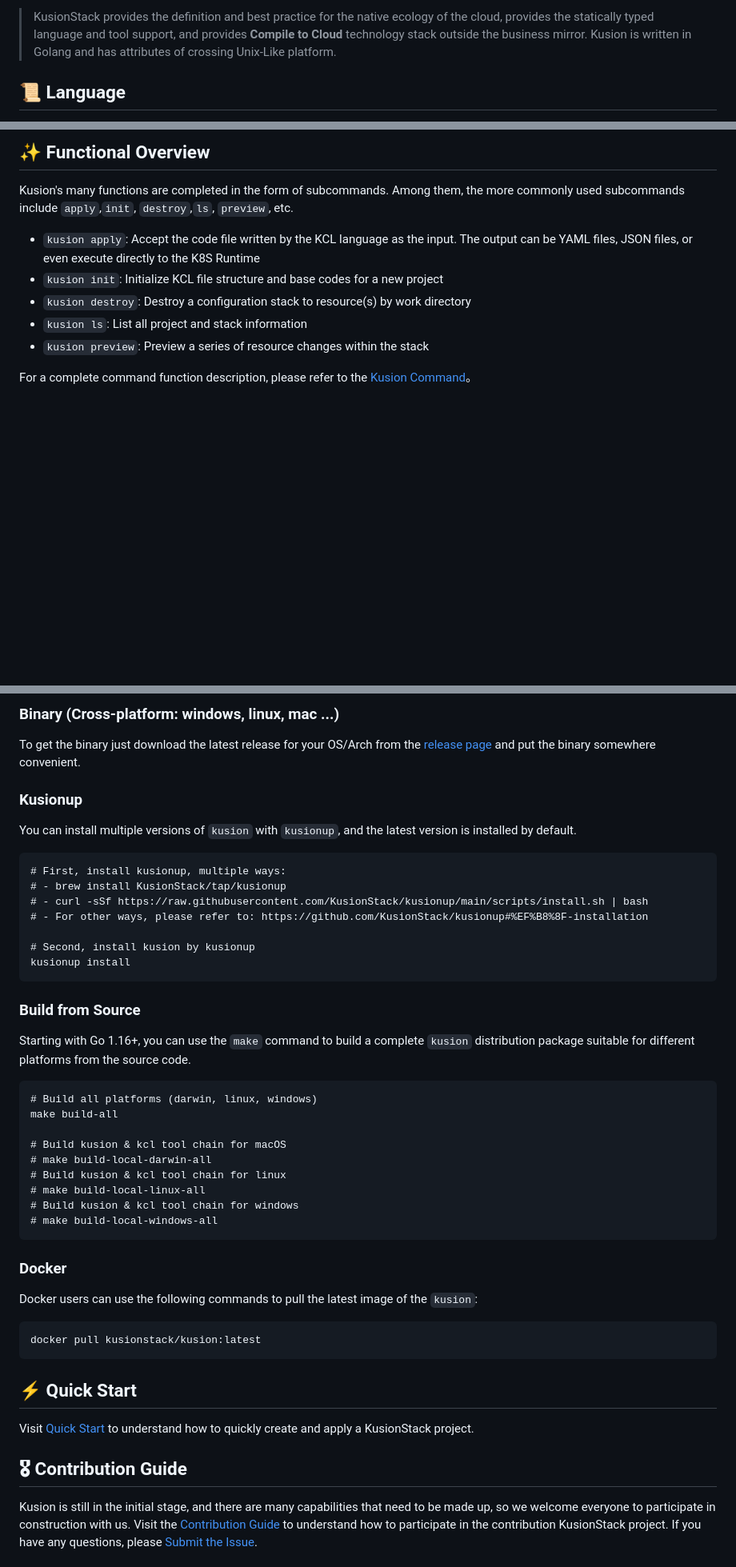
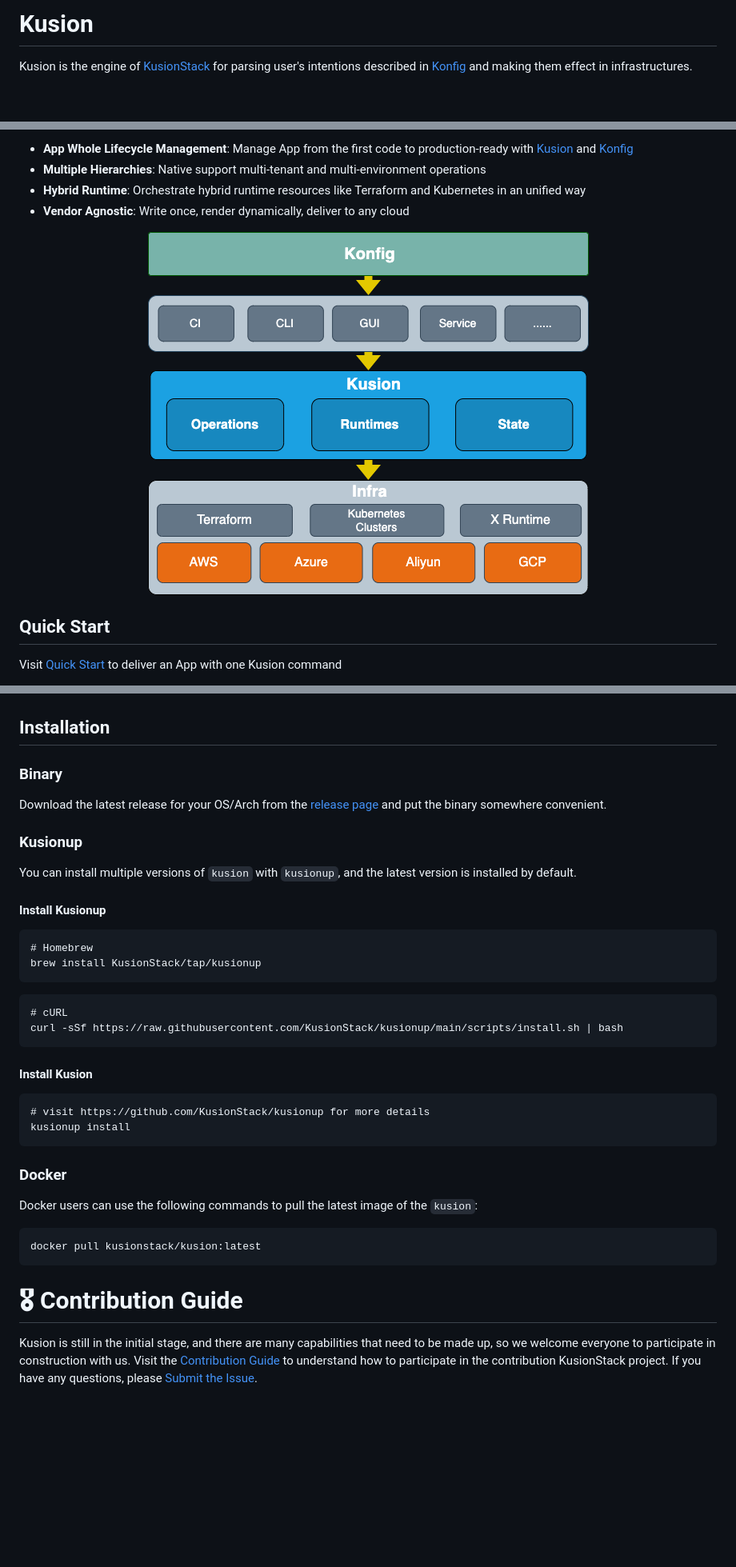
Before and after one commit to KusionStack/kusion, a Markdown page: README.md, 3 parts joined by grey strips. Shown at 80% size. Rendered like a GitHub page; pictures changed too: docs/arch.png (added); blank space fills up the shorter version.

Commit message:
update readme (#136)
update readme

````diff
--- a/README.md
+++ b/README.md
@@ -8,5 +18,5 @@
 
-> KusionStack provides the definition and best practice for the native ecology of the cloud, provides the statically typed language and tool support, and provides **Compile to Cloud** technology stack outside the business mirror. Kusion is written in Golang and has attributes of crossing Unix-Like platform.
+# Kusion
 
-## 📜 Language
+Kusion is the engine of [KusionStack](https://github.com/KusionStack) for parsing user's intentions described in [Konfig](https://github.com/KusionStack/konfig) and making them effect in infrastructures.
 
@@ -14,13 +24,14 @@
 
-## ✨ Functional Overview
+- **App Whole Lifecycle Management**: Manage App from the first code to production-ready with [Kusion](https://github.com/KusionStack/kusion) and [Konfig](https://github.com/KusionStack/konfig)
+- **Multiple Hierarchies**: Native support multi-tenant and multi-environment operations
+- **Hybrid Runtime**: Orchestrate hybrid runtime resources like Terraform and Kubernetes in an unified way
+- **Vendor Agnostic**: Write once, render dynamically, deliver to any cloud
 
-Kusion's many functions are completed in the form of subcommands. Among them, the more commonly used subcommands include `apply`,`init`, `destroy`,`ls`, `preview`, etc.
+<div align="center">
 
-- `kusion apply`: Accept the code file written by the KCL language as the input. The output can be YAML files, JSON files, or even execute directly to the K8S Runtime
-- `kusion init`: Initialize KCL file structure and base codes for a new project
-- `kusion destroy`: Destroy a configuration stack to resource(s) by work directory
-- `kusion ls`: List all project and stack information
-- `kusion preview`: Preview a series of resource changes within the stack
+![arch](docs/arch.png)
+</div>
 
-For a complete command function description, please refer to the [Kusion Command](docs/cmd/en/kusion.md)。
+## Quick Start
+Visit [Quick Start](https://kusionstack.io/docs/user_docs/getting-started/usecase) to deliver an App with one Kusion command
 
@@ -28,38 +39,28 @@ For a complete command function description, please refer to the [Kusion Command
 
-### Binary (Cross-platform: windows, linux, mac ...)
 
-To get the binary just download the latest release for your OS/Arch from the [release page](https://github.com/KusionStack/kusion/releases) and put the binary somewhere convenient.
+## Installation
+
+### Binary
+
+Download the latest release for your OS/Arch from the [release page](https://github.com/KusionStack/kusion/releases) and put the binary somewhere convenient.
 
 ### Kusionup
 
 You can install multiple versions of `kusion` with `kusionup`, and the latest version is installed by default.
-
+#### Install Kusionup
 ```
-# First, install kusionup, multiple ways:
-# - brew install KusionStack/tap/kusionup
-# - curl -sSf https://raw.githubusercontent.com/KusionStack/kusionup/main/scripts/install.sh | bash
-# - For other ways, please refer to: https://github.com/KusionStack/kusionup#%EF%B8%8F-installation
-
-# Second, install kusion by kusionup
+# Homebrew
+brew install KusionStack/tap/kusionup
+```
+```
+# cURL
+curl -sSf https://raw.githubusercontent.com/KusionStack/kusionup/main/scripts/install.sh | bash
+```
+#### Install Kusion
+```
+# visit https://github.com/KusionStack/kusionup for more details
 kusionup install
 ```
-
-### Build from Source
-
-Starting with Go 1.16+, you can use the `make` command to build a complete `kusion` distribution package suitable for different platforms from the source code.
-
-```
-# Build all platforms (darwin, linux, windows)
-make build-all
-
-# Build kusion & kcl tool chain for macOS
-# make build-local-darwin-all
-# Build kusion & kcl tool chain for linux
-# make build-local-linux-all
-# Build kusion & kcl tool chain for windows
-# make build-local-windows-all
-```
-
 ### Docker
 
 Docker users can use the following commands to pull the latest image of the `kusion`:
@@ -68,10 +69,6 @@ Docker users can use the following commands to pull the latest image of the `kus
 docker pull kusionstack/kusion:latest
 ```
 
-## ⚡ Quick Start
-
-Visit [Quick Start](docs/getting-started.md) to understand how to quickly create and apply a KusionStack project.
-
-## 🎖︎ Contribution Guide
+# 🎖︎ Contribution Guide
 
 Kusion is still in the initial stage, and there are many capabilities that need to be made up, so we welcome everyone to participate in construction with us. Visit the [Contribution Guide](docs/contributing.md) to understand how to participate in the contribution KusionStack project. If you have any questions, please [Submit the Issue](https://github.com/KusionStack/kusion/issues).
````
Also changed, not shown: other parts of README.md (+13 -3 lines), README-zh.md (+39 -36 lines), docs/logo.png (added).
